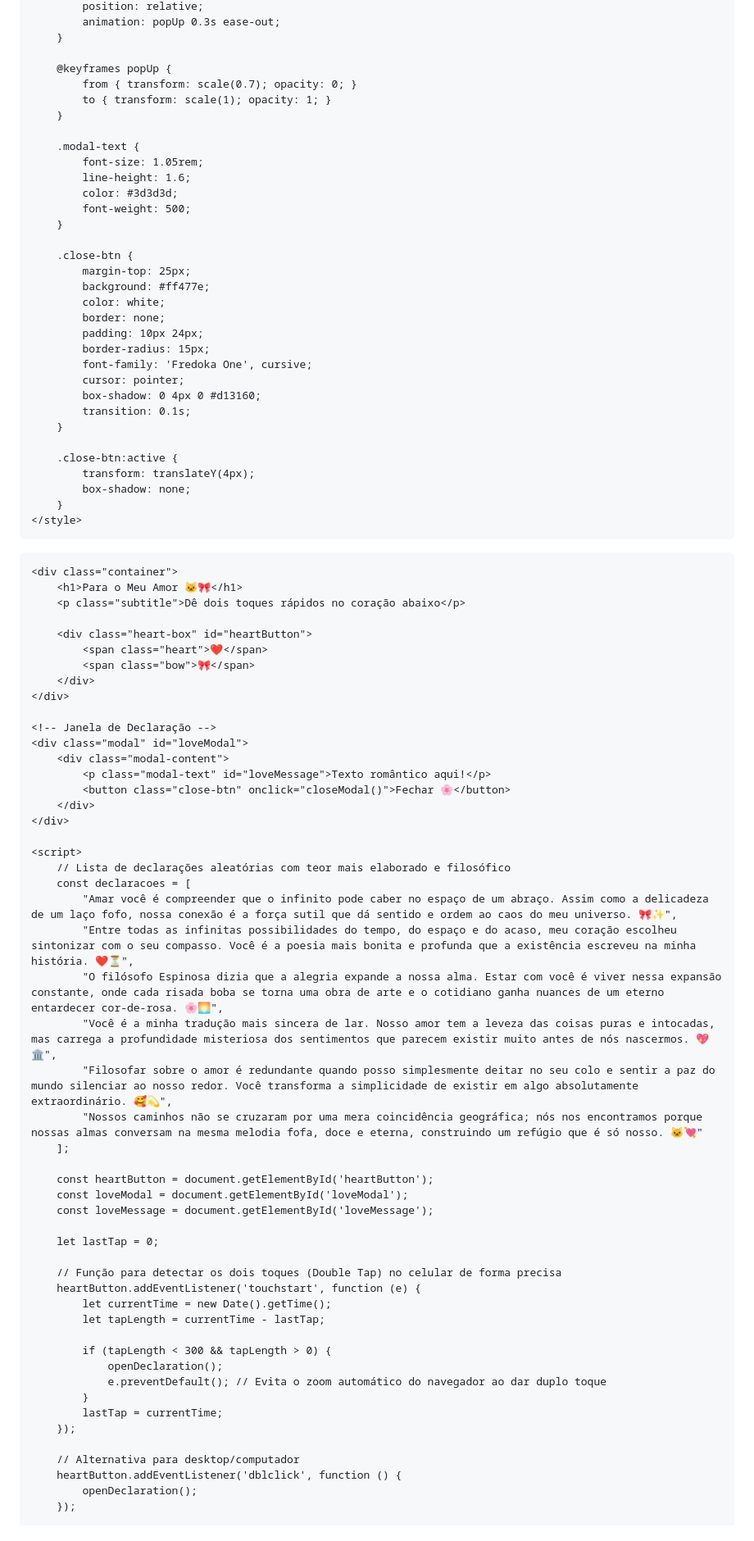
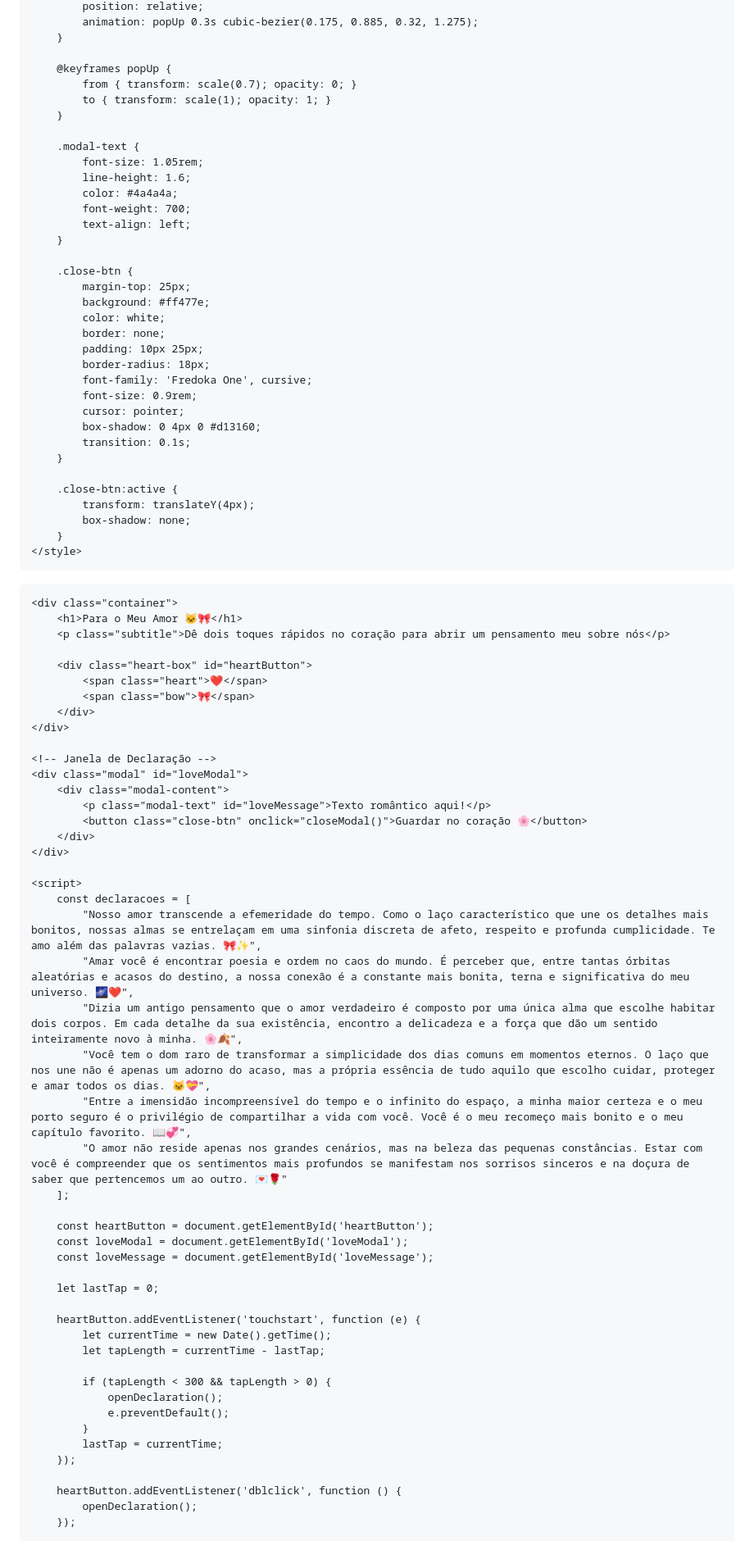
Before and after one commit to Lylyas007/Para-minha-gatinha, a Markdown page: README.md, the part around one of its changes. Shown at 82% size. GitHub-like rendering.

```diff
--- a/README.md
+++ b/README.md
@@ -110,5 +114,5 @@
             position: relative;
-            animation: popUp 0.3s ease-out;
+            animation: popUp 0.3s cubic-bezier(0.175, 0.885, 0.32, 1.275);
         }
 
         @keyframes popUp {
@@ -119,8 +123,9 @@
         .modal-text {
             font-size: 1.05rem;
             line-height: 1.6;
-            color: #3d3d3d;
-            font-weight: 500;
+            color: #4a4a4a;
+            font-weight: 700;
+            text-align: left;
         }
 
         .close-btn {
@@ -128,9 +133,10 @@
             background: #ff477e;
             color: white;
             border: none;
-            padding: 10px 24px;
-            border-radius: 15px;
+            padding: 10px 25px;
+            border-radius: 18px;
             font-family: 'Fredoka One', cursive;
+            font-size: 0.9rem;
             cursor: pointer;
             box-shadow: 0 4px 0 #d13160;
             transition: 0.1s;
@@ -146,7 +152,7 @@
 
     <div class="container">
         <h1>Para o Meu Amor 🐱🎀</h1>
-        <p class="subtitle">Dê dois toques rápidos no coração abaixo</p>
+        <p class="subtitle">Dê dois toques rápidos no coração para abrir um pensamento meu sobre nós</p>
 
         <div class="heart-box" id="heartButton">
             <span class="heart">❤️</span>
@@ -158,19 +164,18 @@
     <div class="modal" id="loveModal">
         <div class="modal-content">
             <p class="modal-text" id="loveMessage">Texto romântico aqui!</p>
-            <button class="close-btn" onclick="closeModal()">Fechar 🌸</button>
+            <button class="close-btn" onclick="closeModal()">Guardar no coração 🌸</button>
         </div>
     </div>
 
     <script>
-        // Lista de declarações aleatórias com teor mais elaborado e filosófico
         const declaracoes = [
-            "Amar você é compreender que o infinito pode caber no espaço de um abraço. Assim como a delicadeza de um laço fofo, nossa conexão é a força sutil que dá sentido e ordem ao caos do meu universo. 🎀✨",
-            "Entre todas as infinitas possibilidades do tempo, do espaço e do acaso, meu coração escolheu sintonizar com o seu compasso. Você é a poesia mais bonita e profunda que a existência escreveu na minha história. ❤️⏳",
-            "O filósofo Espinosa dizia que a alegria expande a nossa alma. Estar com você é viver nessa expansão constante, onde cada risada boba se torna uma obra de arte e o cotidiano ganha nuances de um eterno entardecer cor-de-rosa. 🌸🌅",
-            "Você é a minha tradução mais sincera de lar. Nosso amor tem a leveza das coisas puras e intocadas, mas carrega a profundidade misteriosa dos sentimentos que parecem existir muito antes de nós nascermos. 💖🏛️",
-            "Filosofar sobre o amor é redundante quando posso simplesmente deitar no seu colo e sentir a paz do mundo silenciar ao nosso redor. Você transforma a simplicidade de existir em algo absolutamente extraordinário. 🥰💫",
-            "Nossos caminhos não se cruzaram por uma mera coincidência geográfica; nós nos encontramos porque nossas almas conversam na mesma melodia fofa, doce e eterna, construindo um refúgio que é só nosso. 🐱💘"
+            "Nosso amor transcende a efemeridade do tempo. Como o laço característico que une os detalhes mais bonitos, nossas almas se entrelaçam em uma sinfonia discreta de afeto, respeito e profunda cumplicidade. Te amo além das palavras vazias. 🎀✨",
+            "Amar você é encontrar poesia e ordem no caos do mundo. É perceber que, entre tantas órbitas aleatórias e acasos do destino, a nossa conexão é a constante mais bonita, terna e significativa do meu universo. 🌌❤️",
+            "Dizia um antigo pensamento que o amor verdadeiro é composto por uma única alma que escolhe habitar dois corpos. Em cada detalhe da sua existência, encontro a delicadeza e a força que dão um sentido inteiramente novo à minha. 🌸🍂",
+            "Você tem o dom raro de transformar a simplicidade dos dias comuns em momentos eternos. O laço que nos une não é apenas um adorno do acaso, mas a própria essência de tudo aquilo que escolho cuidar, proteger e amar todos os dias. 🐱💝",
+            "Entre a imensidão incompreensível do tempo e o infinito do espaço, a minha maior certeza e o meu porto seguro é o privilégio de compartilhar a vida com você. Você é o meu recomeço mais bonito e o meu capítulo favorito. 📖💞",
+            "O amor não reside apenas nos grandes cenários, mas na beleza das pequenas constâncias. Estar com você é compreender que os sentimentos mais profundos se manifestam nos sorrisos sinceros e na doçura de saber que pertencemos um ao outro. 💌🌹"
         ];
 
         const heartButton = document.getElementById('heartButton');
@@ -179,19 +184,17 @@
 
         let lastTap = 0;
 
-        // Função para detectar os dois toques (Double Tap) no celular de forma precisa
         heartButton.addEventListener('touchstart', function (e) {
             let currentTime = new Date().getTime();
             let tapLength = currentTime - lastTap;
 
             if (tapLength < 300 && tapLength > 0) {
                 openDeclaration();
-                e.preventDefault(); // Evita o zoom automático do navegador ao dar duplo toque
+                e.preventDefault();
             }
             lastTap = currentTime;
         });
 
-        // Alternativa para desktop/computador
         heartButton.addEventListener('dblclick', function () {
             openDeclaration();
         });
```
Also changed, not shown: other parts of README.md (+25 -23 lines).
